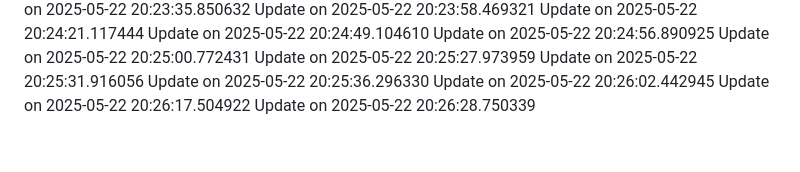
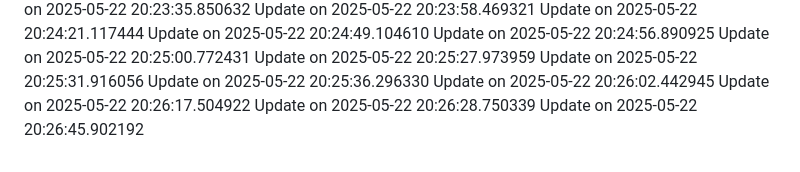
Before and after one commit to nahmad0/nahmadpushes, a Markdown page: README.md, the part around the change. Drawn GitHub-style.

```diff
--- a/README.md
+++ b/README.md
@@ -90,3 +90,4 @@ Update on 2025-05-22 20:25:36.296330
 Update on 2025-05-22 20:26:02.442945
 Update on 2025-05-22 20:26:17.504922
 Update on 2025-05-22 20:26:28.750339
+Update on 2025-05-22 20:26:45.902192
```
